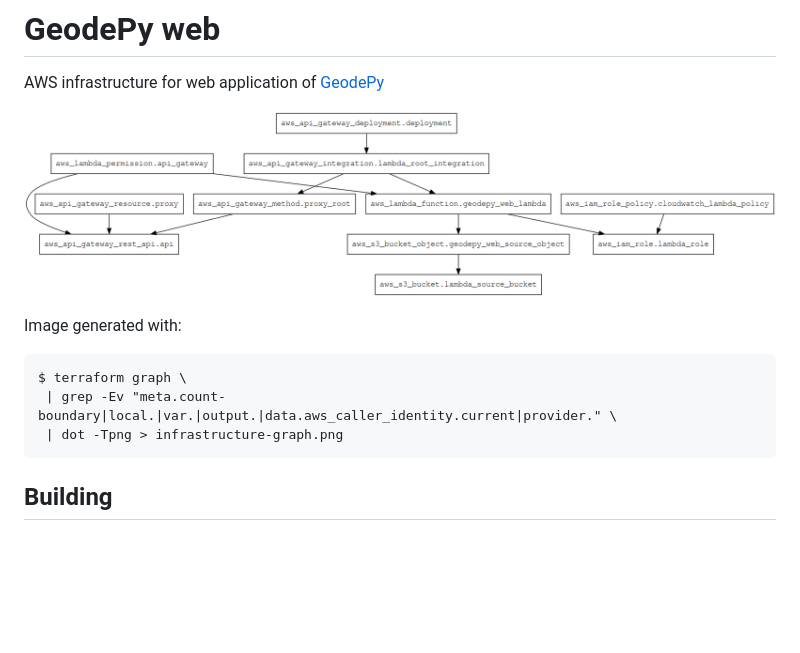
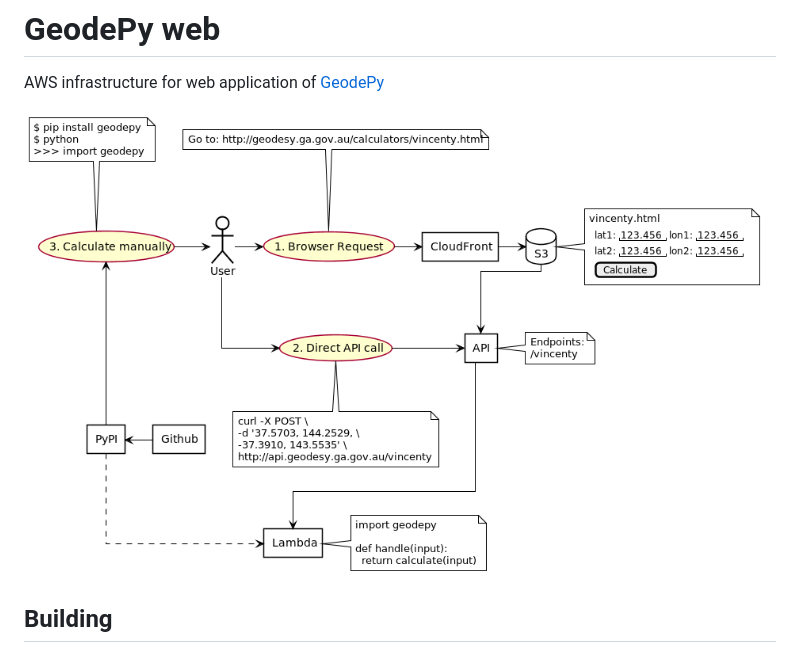
Before and after one commit to jmettes/geodepy-web, a Markdown page: README.md, the part around the change. Rendered like a GitHub page; pictures changed too: flowchart.png (added); blank space fills up the shorter version.

Commit message:
Add flowchart

````diff
--- a/README.md
+++ b/README.md
@@ -2,15 +2,7 @@
 
 AWS infrastructure for web application of [GeodePy](https://github.com/GeoscienceAustralia/geodesy-package)
 
-![](infrastructure-graph.png)
-
-Image generated with:
-
-```
-$ terraform graph \
- | grep -Ev "meta.count-boundary|local.|var.|output.|data.aws_caller_identity.current|provider." \
- | dot -Tpng > infrastructure-graph.png
-```
+![](flowchart.png)
 
 ## Building
 
````
Also changed, not shown: 2 other files.
